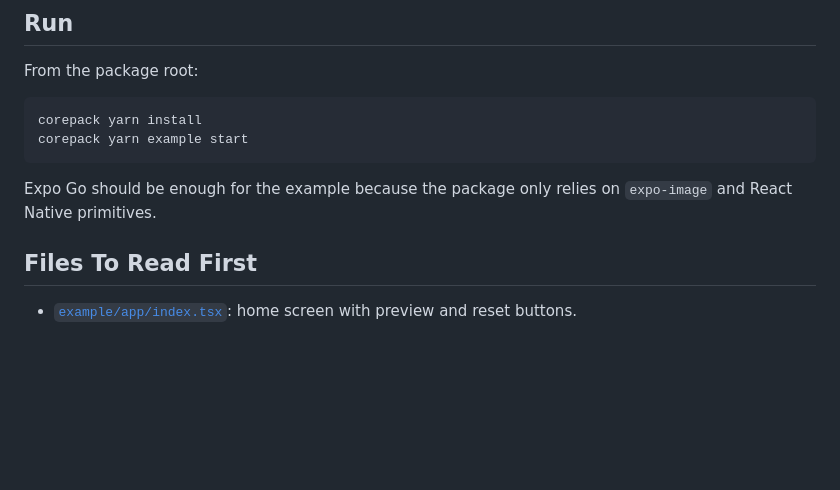
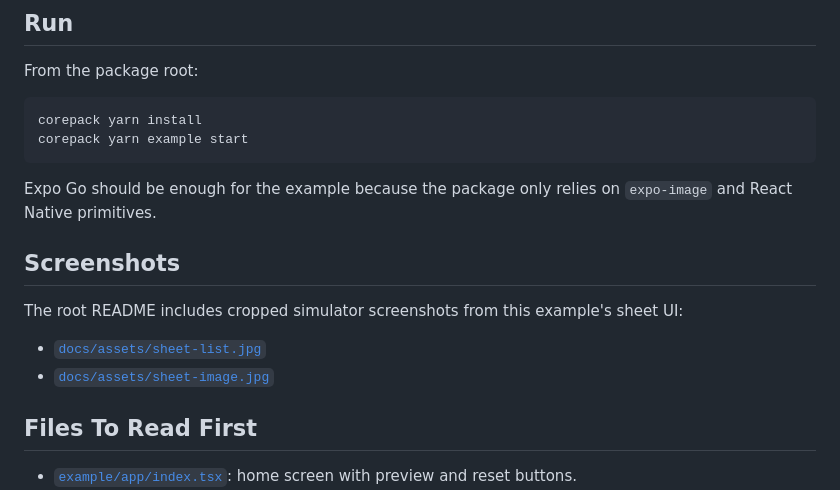
Before and after one commit to r4z33n4l1/expo-whats-new, a Markdown page: example/README.md, the part around the change. GitHub-like rendering; blank space fills up the shorter version.

````diff
--- a/example/README.md
+++ b/example/README.md
@@ -18,6 +18,13 @@ corepack yarn example start
 ```
 
 Expo Go should be enough for the example because the package only relies on `expo-image` and React Native primitives.
+
+## Screenshots
+
+The root README includes cropped simulator screenshots from this example's sheet UI:
+
+- [`docs/assets/sheet-list.jpg`](../docs/assets/sheet-list.jpg)
+- [`docs/assets/sheet-image.jpg`](../docs/assets/sheet-image.jpg)
 
 ## Files To Read First
 
````
Also changed, not shown: README.md (+12 -2 lines), skills/whats-new-sheet/SKILL.md (added, +162 -0 lines), docs/assets/sheet-image.jpg (added), docs/assets/sheet-list.jpg (added), 3 other files.
